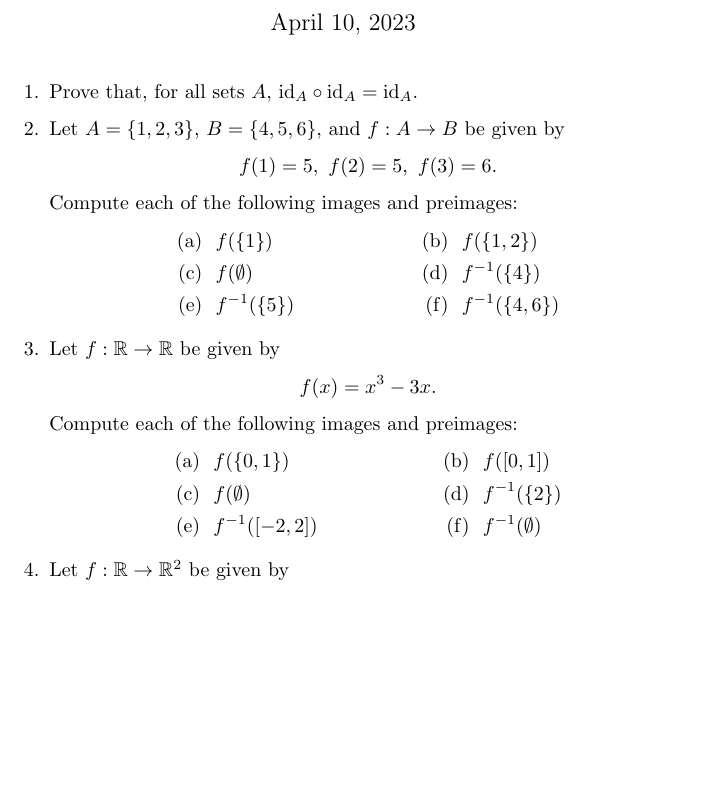
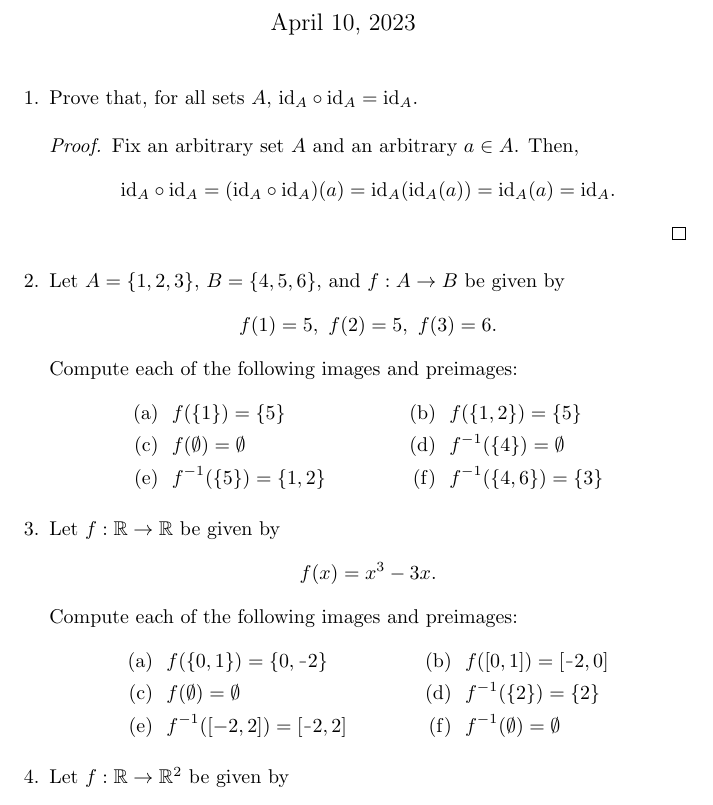
Before and after one commit to seleokojie/MATH_267, a LaTeX problem sheet (Homework_9.tex): part of page 1 of 2 before the commit and part of page 1 of 3 after it, cut so that both start at the same text, the shorter picture padded with empty space. Compiled offline with pdfLaTeX.

Commit message:
Finished Questions 1-3

```diff
--- a/Homework_9.tex
+++ b/Homework_9.tex
@@ -12,6 +12,12 @@
 
         %---------------Question 1---------------%
         \item Prove that, for all sets $A$, $\mathrm{id}_A \circ \mathrm{id}_A = \mathrm{id}_A$.
+            \begin{proof}
+                Fix an arbitrary set $A$ and an arbitrary $a\in A$. Then,
+                \[
+                    \mathrm{id}_A \circ \mathrm{id}_A = (\mathrm{id}_A \circ \mathrm{id}_A)(a) = \mathrm{id}_A(\mathrm{id}_A(a)) = \mathrm{id}_A(a) = \mathrm{id}_A.
+                \]
+            \end{proof}
 
         %---------------Question 2---------------%
 	\item Let $A = \{ 1, 2, 3 \}$, $B = \{ 4, 5, 6 \}$, and $f : A \rightarrow B$ be given by
@@ -20,9 +26,9 @@
 		\]
 		Compute each of the following images and preimages:
 		\begin{align*}
-			\text{(a)} & \ \ f(\{ 1 \}) & \text{(b)} & \ \ f(\{ 1, 2 \}) \\
-			\text{(c)} & \ \ f( \emptyset ) & \text{(d)} & \ \ f^{-1}(\{ 4 \}) \\
-			\text{(e)} & \ \ f^{-1}(\{ 5 \}) & \text{(f)} & \ \ f^{-1}(\{ 4, 6 \})
+			\text{(a)} & \ \ f(\{ 1 \}) = \{ 5 \} & \text{(b)} & \ \ f(\{ 1, 2 \}) = \{ 5 \} \\
+			\text{(c)} & \ \ f( \emptyset ) = \emptyset & \text{(d)} & \ \ f^{-1}(\{ 4 \}) = \emptyset \\
+			\text{(e)} & \ \ f^{-1}(\{ 5 \}) = \{ 1, 2 \} & \text{(f)} & \ \ f^{-1}(\{ 4, 6 \}) = \{ 3 \}
 		\end{align*}
 
         %---------------Question 3---------------%
@@ -32,9 +38,9 @@
 		\]
 		Compute each of the following images and preimages:
 		\begin{align*}
-			\text{(a)} & \ \ f(\{0, 1\}) & \text{(b)} & \ \ f([0,1]) \\
-			\text{(c)} & \ \ f(\emptyset) & \text{(d)} & \ \ f^{-1}(\{ 2 \}) \\
-			\text{(e)} & \ \ f^{-1}([-2,2]) & \text{(f)} & \ \ f^{-1}(\emptyset)
+			\text{(a)} & \ \ f(\{0, 1\}) = \{ 0, \minus2 \} & \text{(b)} & \ \ f([0,1]) = [\minus2, 0] \\
+			\text{(c)} & \ \ f(\emptyset) = \emptyset & \text{(d)} & \ \ f^{-1}(\{ 2 \}) = \{ 2 \} \\
+			\text{(e)} & \ \ f^{-1}([-2,2]) = [\minus2, 2] & \text{(f)} & \ \ f^{-1}(\emptyset) = \emptyset
 		\end{align*}
 
         %---------------Question 4---------------%
```
